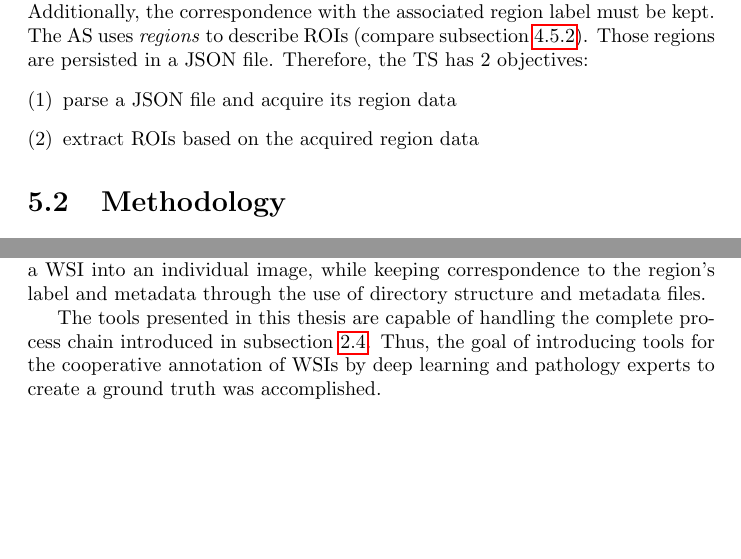
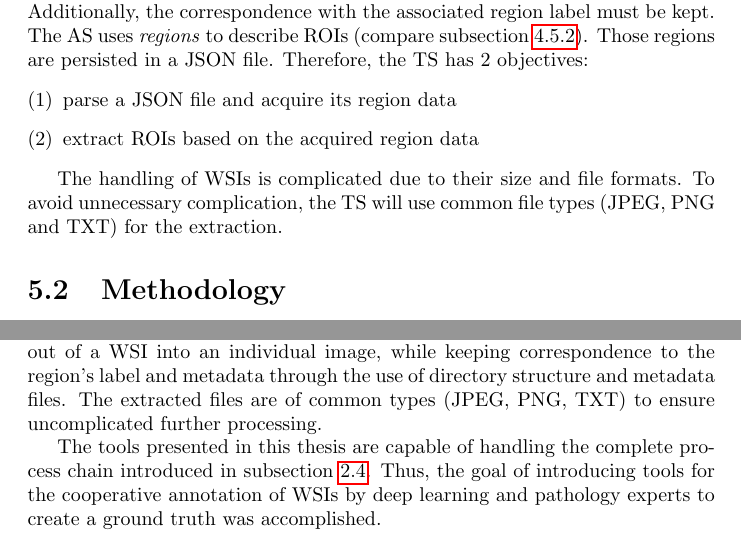
Before and after one commit to SasNaw/Thesis, a LaTeX thesis (document.tex, which reads tex/chap5.tex, tex/chap6.tex): two parts of pages 64 and 82 of 138, joined at a grey line, cut so that both start at the same text, the shorter picture padded with empty space. Compiled offline with pdfLaTeX.

Commit message:
minor change to 5.1 and 6.2

```diff
--- a/tex/chap5.tex
+++ b/tex/chap5.tex
@@ -7,6 +7,8 @@ The objective of the TS is to provide a service that extracts image regions anno
 	\item parse a JSON file and acquire its region data
 	\item extract ROIs based on the acquired region data
 \end{enumerate}
+
+The handling of WSIs is complicated due to their size and file formats. To avoid unnecessary complication, the TS will use common file types (JPEG, PNG and TXT) for the extraction.
 
 
 \section{Methodology}
--- a/tex/chap6.tex
+++ b/tex/chap6.tex
@@ -38,7 +38,7 @@ Objective (1), the conversion of proprietary to open image formats, was accompli
 
 Objective (2), developing a WSI viewer with annotation capabilities (compare subsection \ref{sec4_asvPart}), was accomplished by the AS, which consists of 2 parts: ASS and ASV. The ASS delivers a local slide repository. Additionally, it offers a RESTful API, which can be used by the ASV to request and persist data. Since the ASV is running in a web browser, it can be used independent of an operating system. The ASV offers a simple GUI to make annotations to a WSI based on regions (compare subsection \ref{sec4_region}) and label dictionaries.
 
-Objective (3), the extraction of the AS' annotations to create a ground truth, was accomplished by the TS. It offers a python script to extract an ROI out of a WSI into an individual image, while keeping correspondence to the region's label and metadata through the use of directory structure and metadata files.
+Objective (3), the extraction of the AS' annotations to create a ground truth, was accomplished by the TS. It offers a python script to extract an ROI out of a WSI into an individual image, while keeping correspondence to the region's label and metadata through the use of directory structure and metadata files. The extracted files are of common types (JPEG, PNG, TXT) to ensure uncomplicated further processing.
 
 The tools presented in this thesis are capable of handling the complete process chain introduced in subsection \ref{sec2_pc}. Thus, the goal of introducing tools for the cooperative annotation of WSIs by deep learning and pathology experts to create a ground truth was accomplished.
 
```
Also changed, not shown: 2 other files.
